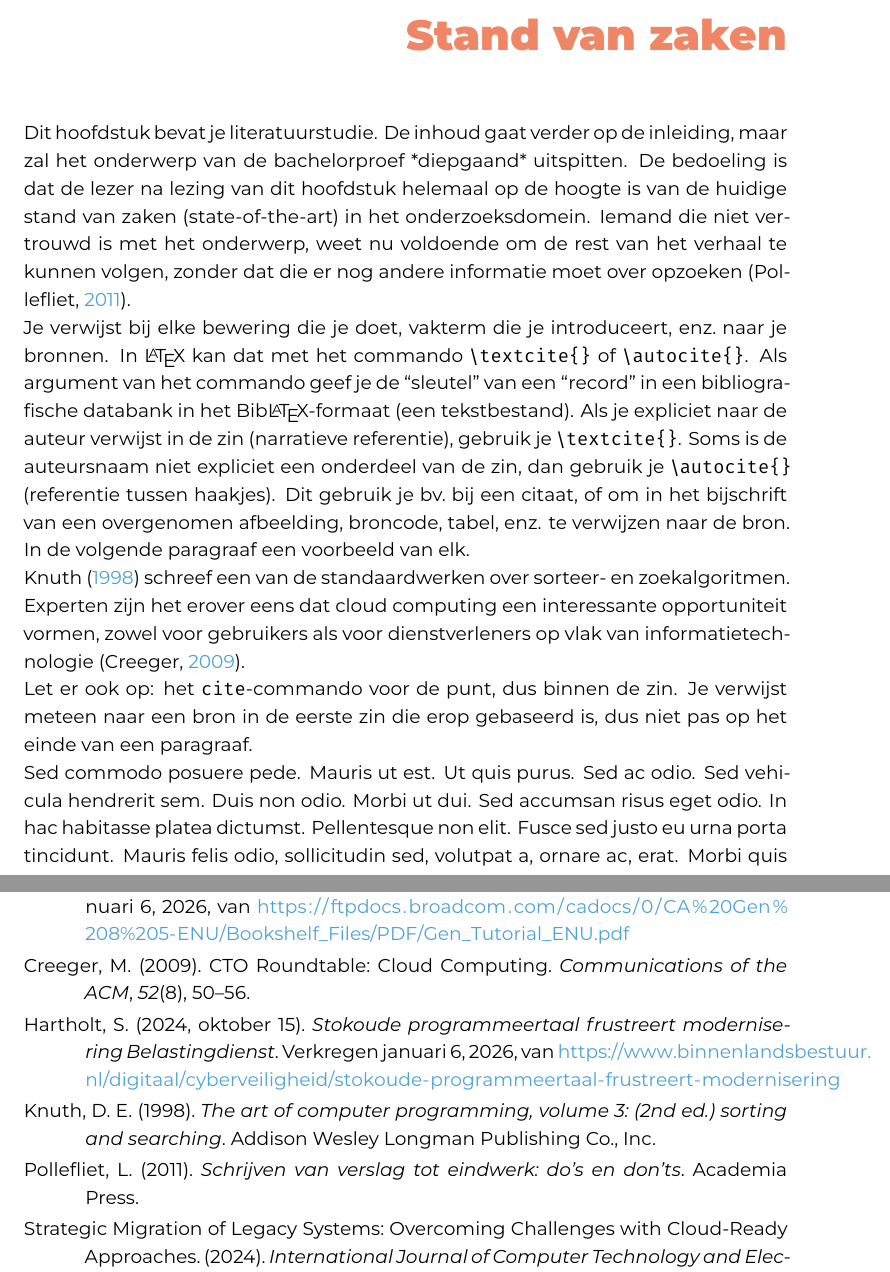
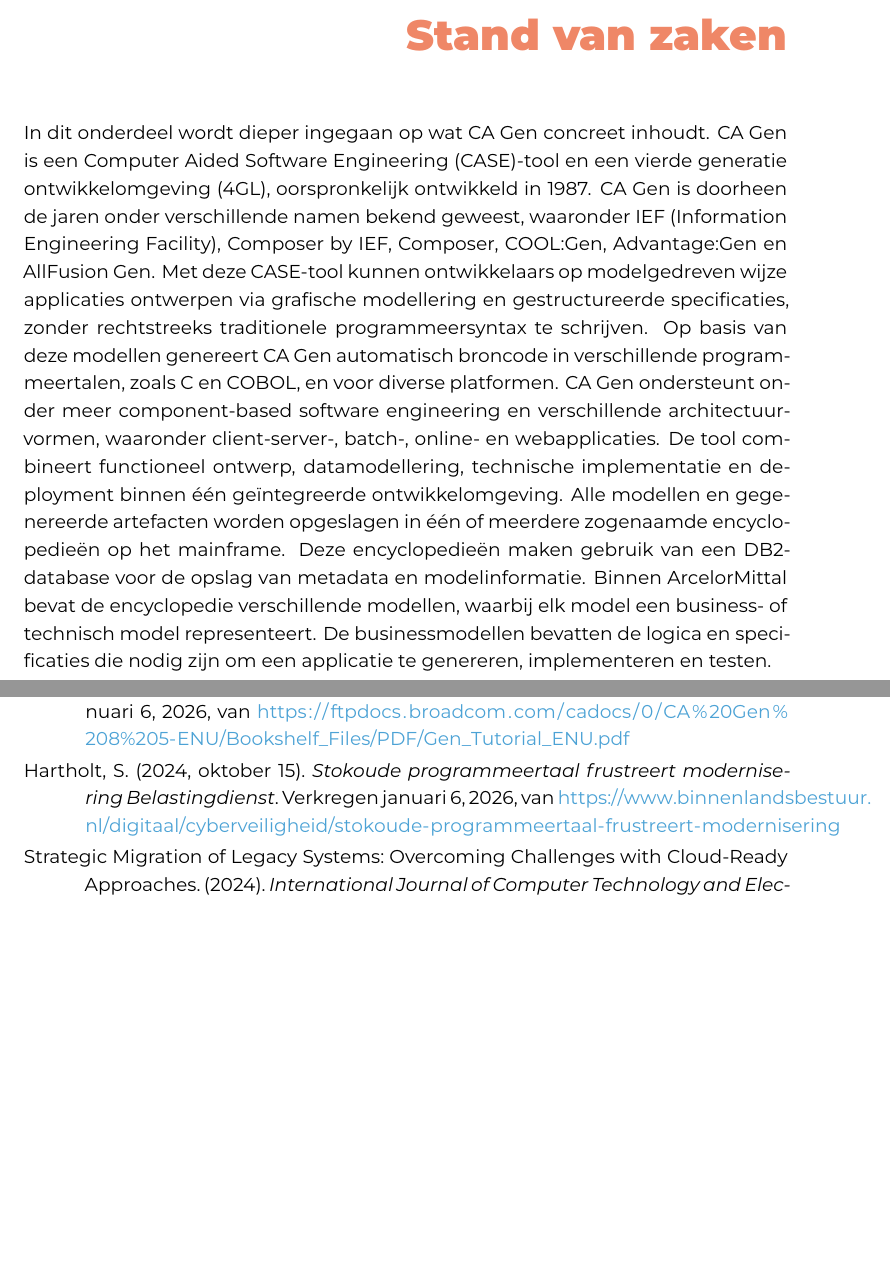
Before and after one commit to loicvdc/Bachelorproef-Lo-c-Vandecandelaere, a LaTeX thesis (bachproef/FamilienaamVoornaamBP.tex, which reads bachproef/standvanzaken.tex): two parts of pages 11 and 24 of 24 before the commit and two parts of pages 11 and 20 of 20 after it, joined at a grey line, cut so that both start at the same text, the shorter picture padded with empty space. Compiled offline with XeLaTeX; a LaTeX package or settings file that is missing is left out.

Commit message:
start literatuur onderzoek

```diff
--- a/bachproef/standvanzaken.tex
+++ b/bachproef/standvanzaken.tex
@@ -7,14 +7,20 @@
 
 % Pas na deze inleidende paragraaf komt de eerste sectiehoofding.
 
-Dit hoofdstuk bevat je literatuurstudie. De inhoud gaat verder op de inleiding, maar zal het onderwerp van de bachelorproef *diepgaand* uitspitten. De bedoeling is dat de lezer na lezing van dit hoofdstuk helemaal op de hoogte is van de huidige stand van zaken (state-of-the-art) in het onderzoeksdomein. Iemand die niet vertrouwd is met het onderwerp, weet nu voldoende om de rest van het verhaal te kunnen volgen, zonder dat die er nog andere informatie moet over opzoeken \autocite{Pollefliet2011}.
+In dit onderdeel wordt dieper ingegaan op wat CA Gen concreet inhoudt. CA Gen is een Computer Aided Software Engineering (CASE)-tool en een vierde generatie ontwikkelomgeving
+(4GL), oorspronkelijk ontwikkeld in 1987.
+CA Gen is doorheen de jaren onder verschillende namen bekend geweest, waaronder IEF (Information Engineering Facility), Composer by IEF,
+Composer, COOL:Gen, Advantage:Gen en AllFusion Gen. Met deze CASE-tool kunnen ontwikkelaars op modelgedreven wijze applicaties ontwerpen via grafische modellering en
+gestructureerde specificaties, zonder rechtstreeks traditionele programmeersyntax te schrijven. Op basis van deze modellen genereert CA Gen automatisch broncode in
+verschillende programmeertalen, zoals C en COBOL, en voor diverse platformen.
+CA Gen ondersteunt onder meer component-based software engineering en verschillende architectuurvormen, waaronder client-server-,
+batch-, online- en webapplicaties. De tool combineert functioneel ontwerp, datamodellering, technische implementatie en deployment binnen één geïntegreerde ontwikkelomgeving.
+Alle modellen en gegenereerde artefacten worden opgeslagen in één of meerdere zogenaamde encyclopedieën op het mainframe.
+Deze encyclopedieën maken gebruik van een DB2-database voor de opslag van metadata en modelinformatie. Binnen ArcelorMittal bevat de encyclopedie verschillende
+modellen, waarbij elk model een business- of technisch model representeert.
+De businessmodellen bevatten de logica en specificaties die nodig zijn om een applicatie te genereren, implementeren en testen.
 
-Je verwijst bij elke bewering die je doet, vakterm die je introduceert, enz.\ naar je bronnen. In \LaTeX{} kan dat met het commando \texttt{$\backslash${textcite\{\}}} of \texttt{$\backslash${autocite\{\}}}. Als argument van het commando geef je de ``sleutel'' van een ``record'' in een bibliografische databank in het Bib\LaTeX{}-formaat (een tekstbestand). Als je expliciet naar de auteur verwijst in de zin (narratieve referentie), gebruik je \texttt{$\backslash${}textcite\{\}}. Soms is de auteursnaam niet expliciet een onderdeel van de zin, dan gebruik je \texttt{$\backslash${}autocite\{\}} (referentie tussen haakjes). Dit gebruik je bv.~bij een citaat, of om in het bijschrift van een overgenomen afbeelding, broncode, tabel, enz. te verwijzen naar de bron. In de volgende paragraaf een voorbeeld van elk.
-
-\textcite{Knuth1998} schreef een van de standaardwerken over sorteer- en zoekalgoritmen. Experten zijn het erover eens dat cloud computing een interessante opportuniteit vormen, zowel voor gebruikers als voor dienstverleners op vlak van informatietechnologie~\autocite{Creeger2009}.
-
-Let er ook op: het \texttt{cite}-commando voor de punt, dus binnen de zin. Je verwijst meteen naar een bron in de eerste zin die erop gebaseerd is, dus niet pas op het einde van een paragraaf.
-
+\begin{comment}
 \begin{figure}
   \centering
   \includegraphics[width=0.8\textwidth]{grail.jpg}
```
Also changed, not shown: bachproef/standvanzaken.tex (1 more changed lines).
